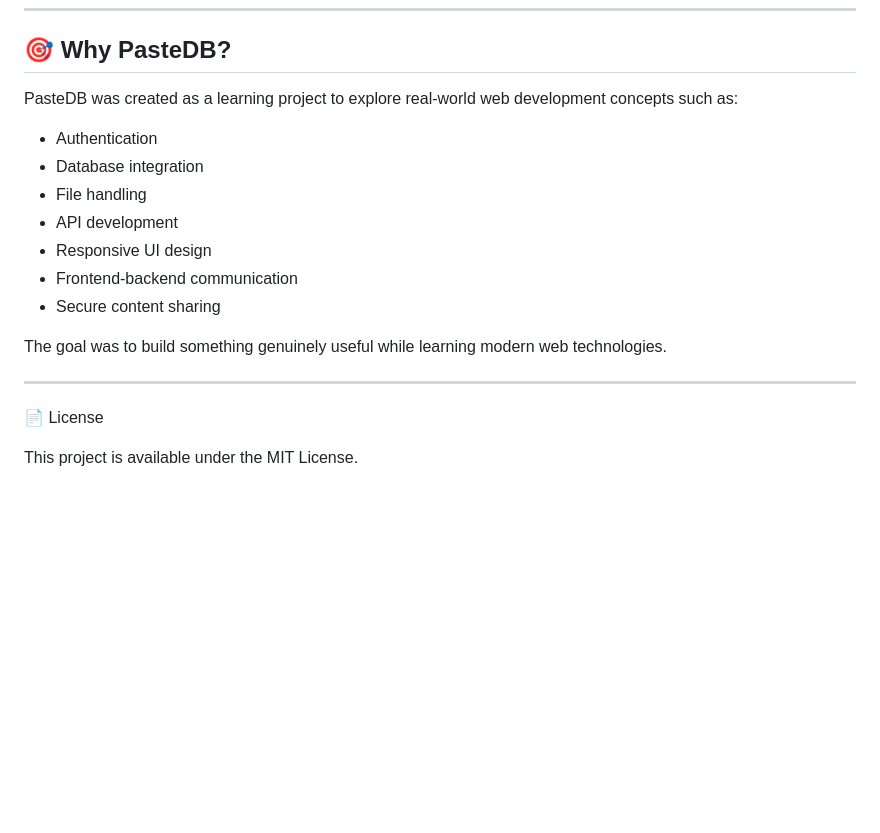
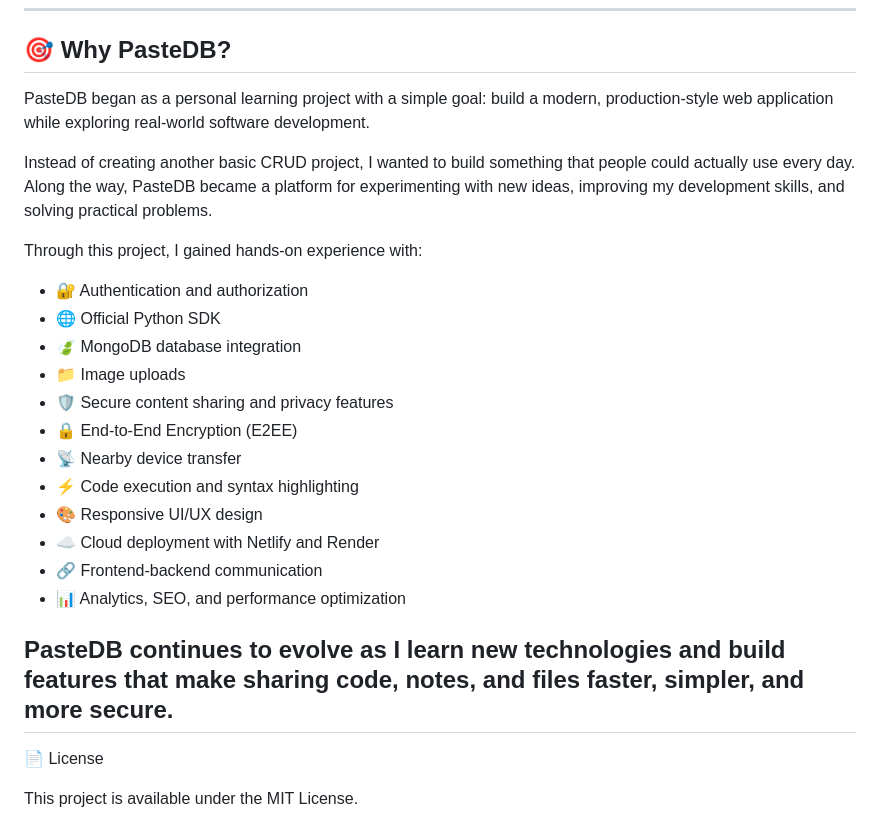
Before and after one commit to sorathiya903/pastedb, a Markdown page: README.md, the part around the change. Drawn GitHub-style; blank space fills up the shorter version.

```diff
--- a/README.md
+++ b/README.md
@@ -175,18 +175,26 @@ Nearby Transfer requires **location permission on both the sender and receiver**
 
 ## 🎯 Why PasteDB?
 
-PasteDB was created as a learning project to explore real-world web development concepts such as:
+PasteDB began as a personal learning project with a simple goal: build a modern, production-style web application while exploring real-world software development.
 
-- Authentication
-- Database integration
-- File handling
-- API development
-- Responsive UI design
-- Frontend-backend communication
-- Secure content sharing
+Instead of creating another basic CRUD project, I wanted to build something that people could actually use every day. Along the way, PasteDB became a platform for experimenting with new ideas, improving my development skills, and solving practical problems.
 
-The goal was to build something genuinely useful while learning modern web technologies.
+Through this project, I gained hands-on experience with:
 
+- 🔐 Authentication and authorization
+- 🌐 Official Python SDK
+- 🍃 MongoDB database integration
+- 📁 Image uploads
+- 🛡️ Secure content sharing and privacy features
+- 🔒 End-to-End Encryption (E2EE)
+- 📡 Nearby device transfer
+- ⚡ Code execution and syntax highlighting
+- 🎨 Responsive UI/UX design
+- ☁️ Cloud deployment with Netlify and Render
+- 🔗 Frontend-backend communication
+- 📊 Analytics, SEO, and performance optimization
+
+PasteDB continues to evolve as I learn new technologies and build features that make sharing code, notes, and files faster, simpler, and more secure.
 ---
 
 📄 License
```
